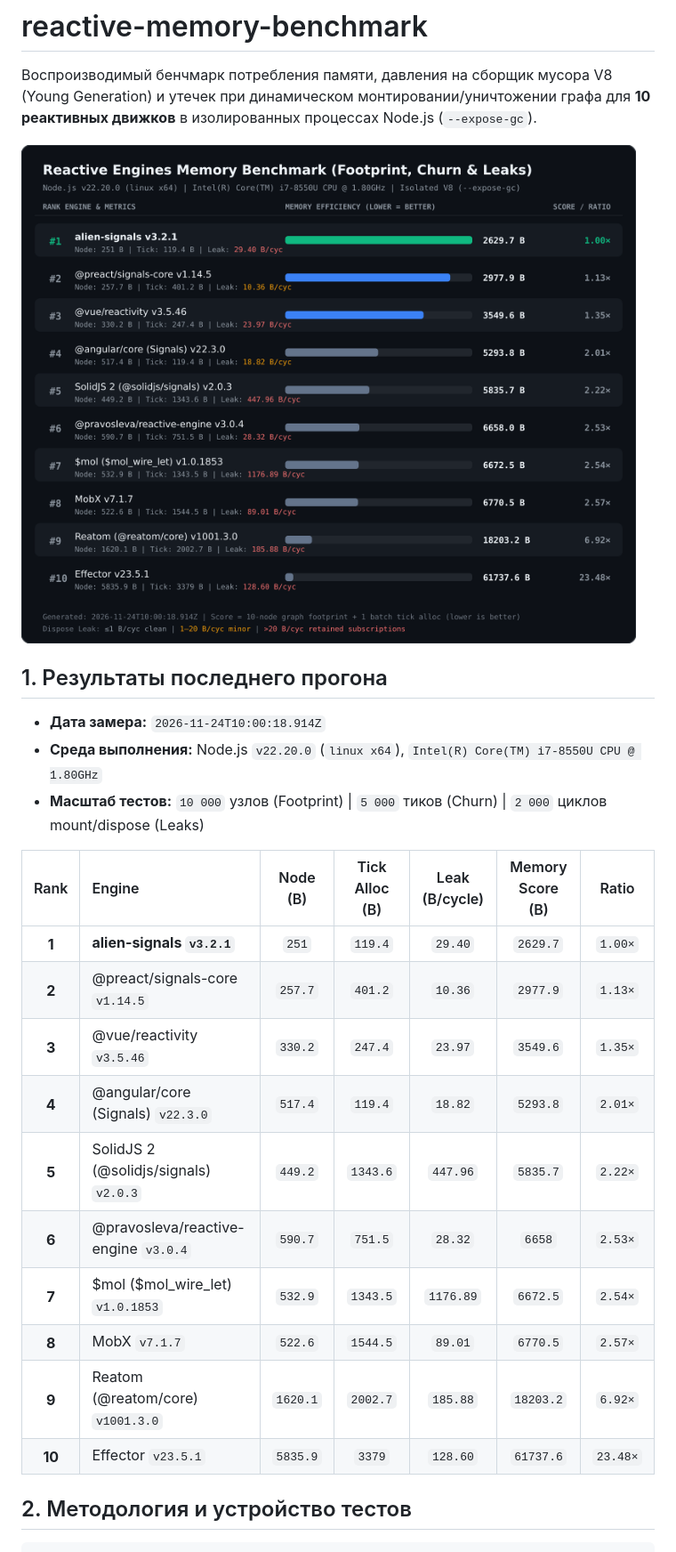
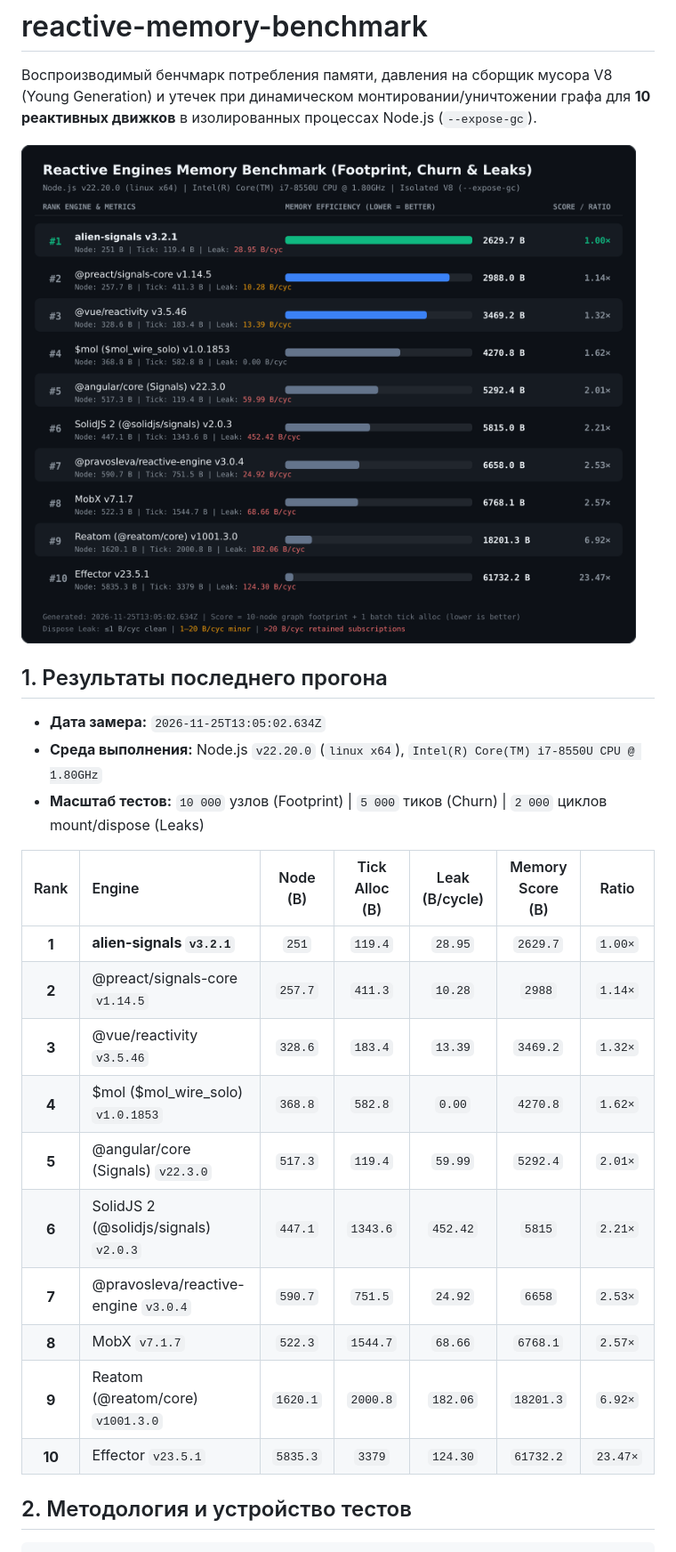
Before and after one commit to pravosleva/reactive-memory-benchmark, a Markdown page: README.md, the part around the change. Shown at 89% size. GitHub-like rendering; pictures changed too: results/last-benchmark.png.

```diff
--- a/README.md
+++ b/README.md
@@ -6,22 +6,22 @@
 
 ## 1. Результаты последнего прогона
 
-* **Дата замера:** `2026-11-24T10:00:18.914Z`
+* **Дата замера:** `2026-11-25T13:05:02.634Z`
 * **Среда выполнения:** Node.js `v22.20.0` (`linux x64`), `Intel(R) Core(TM) i7-8550U CPU @ 1.80GHz`
 * **Масштаб тестов:** `10 000` узлов (Footprint) | `5 000` тиков (Churn) | `2 000` циклов mount/dispose (Leaks)
 
 | Rank | Engine | Node (B) | Tick Alloc (B) | Leak (B/cycle) | Memory Score (B) | Ratio |
 | :---: | :--- | :---: | :---: | :---: | :---: | :---: |
-| **1** | **alien-signals `v3.2.1`** | `251` | `119.4` | `29.40` | `2629.7` | `1.00×` |
-| **2** | @preact/signals-core `v1.14.5` | `257.7` | `401.2` | `10.36` | `2977.9` | `1.13×` |
-| **3** | @vue/reactivity `v3.5.46` | `330.2` | `247.4` | `23.97` | `3549.6` | `1.35×` |
-| **4** | @angular/core (Signals) `v22.3.0` | `517.4` | `119.4` | `18.82` | `5293.8` | `2.01×` |
-| **5** | SolidJS 2 (@solidjs/signals) `v2.0.3` | `449.2` | `1343.6` | `447.96` | `5835.7` | `2.22×` |
-| **6** | @pravosleva/reactive-engine `v3.0.4` | `590.7` | `751.5` | `28.32` | `6658` | `2.53×` |
-| **7** | $mol ($mol_wire_let) `v1.0.1853` | `532.9` | `1343.5` | `1176.89` | `6672.5` | `2.54×` |
-| **8** | MobX `v7.1.7` | `522.6` | `1544.5` | `89.01` | `6770.5` | `2.57×` |
-| **9** | Reatom (@reatom/core) `v1001.3.0` | `1620.1` | `2002.7` | `185.88` | `18203.2` | `6.92×` |
-| **10** | Effector `v23.5.1` | `5835.9` | `3379` | `128.60` | `61737.6` | `23.48×` |
+| **1** | **alien-signals `v3.2.1`** | `251` | `119.4` | `28.95` | `2629.7` | `1.00×` |
+| **2** | @preact/signals-core `v1.14.5` | `257.7` | `411.3` | `10.28` | `2988` | `1.14×` |
+| **3** | @vue/reactivity `v3.5.46` | `328.6` | `183.4` | `13.39` | `3469.2` | `1.32×` |
+| **4** | $mol ($mol_wire_solo) `v1.0.1853` | `368.8` | `582.8` | `0.00` | `4270.8` | `1.62×` |
+| **5** | @angular/core (Signals) `v22.3.0` | `517.3` | `119.4` | `59.99` | `5292.4` | `2.01×` |
+| **6** | SolidJS 2 (@solidjs/signals) `v2.0.3` | `447.1` | `1343.6` | `452.42` | `5815` | `2.21×` |
+| **7** | @pravosleva/reactive-engine `v3.0.4` | `590.7` | `751.5` | `24.92` | `6658` | `2.53×` |
+| **8** | MobX `v7.1.7` | `522.3` | `1544.7` | `68.66` | `6768.1` | `2.57×` |
+| **9** | Reatom (@reatom/core) `v1001.3.0` | `1620.1` | `2000.8` | `182.06` | `18201.3` | `6.92×` |
+| **10** | Effector `v23.5.1` | `5835.3` | `3379` | `124.30` | `61732.2` | `23.47×` |
 
 ## 2. Методология и устройство тестов
 
```
Also changed, not shown: 3 other files.
